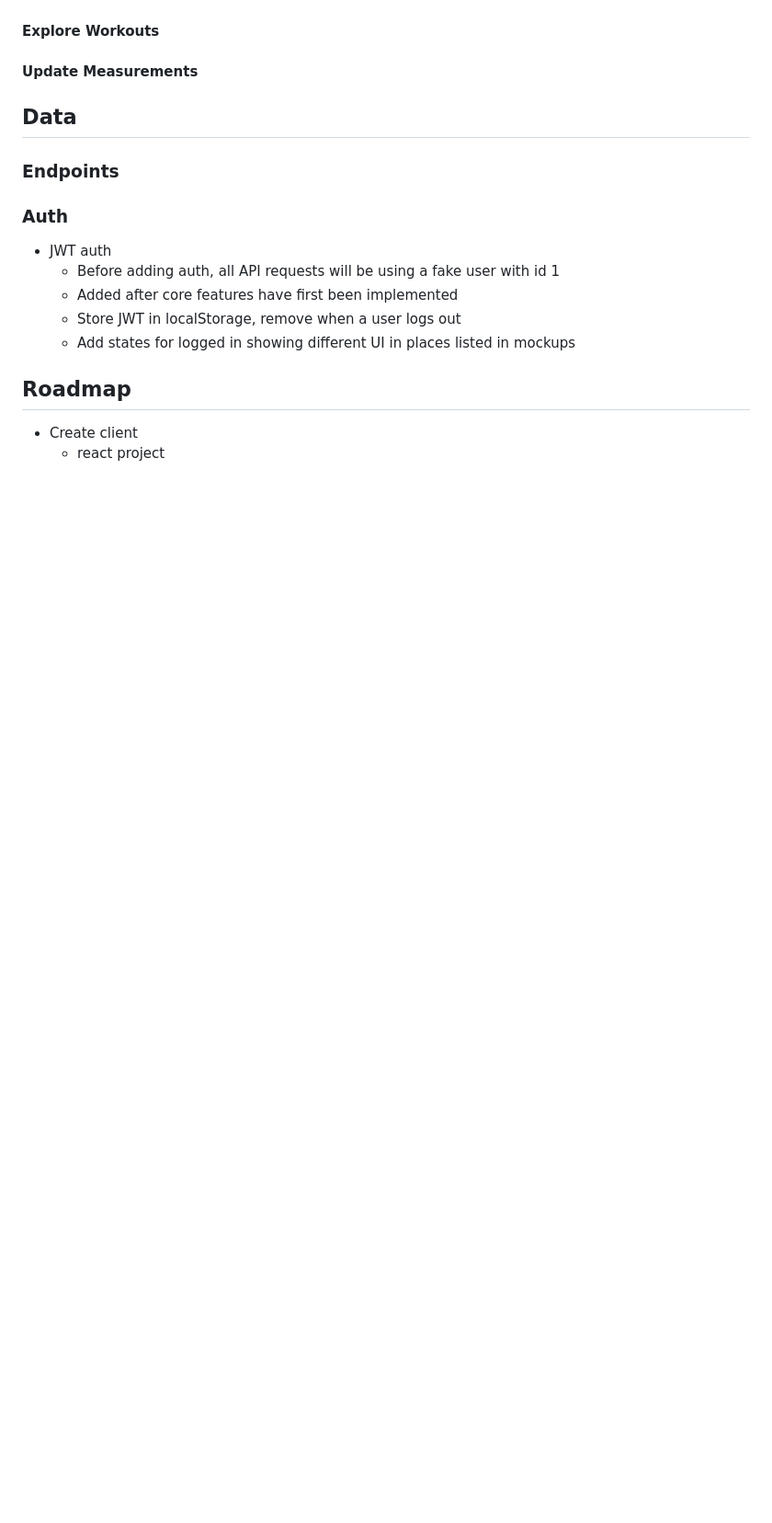
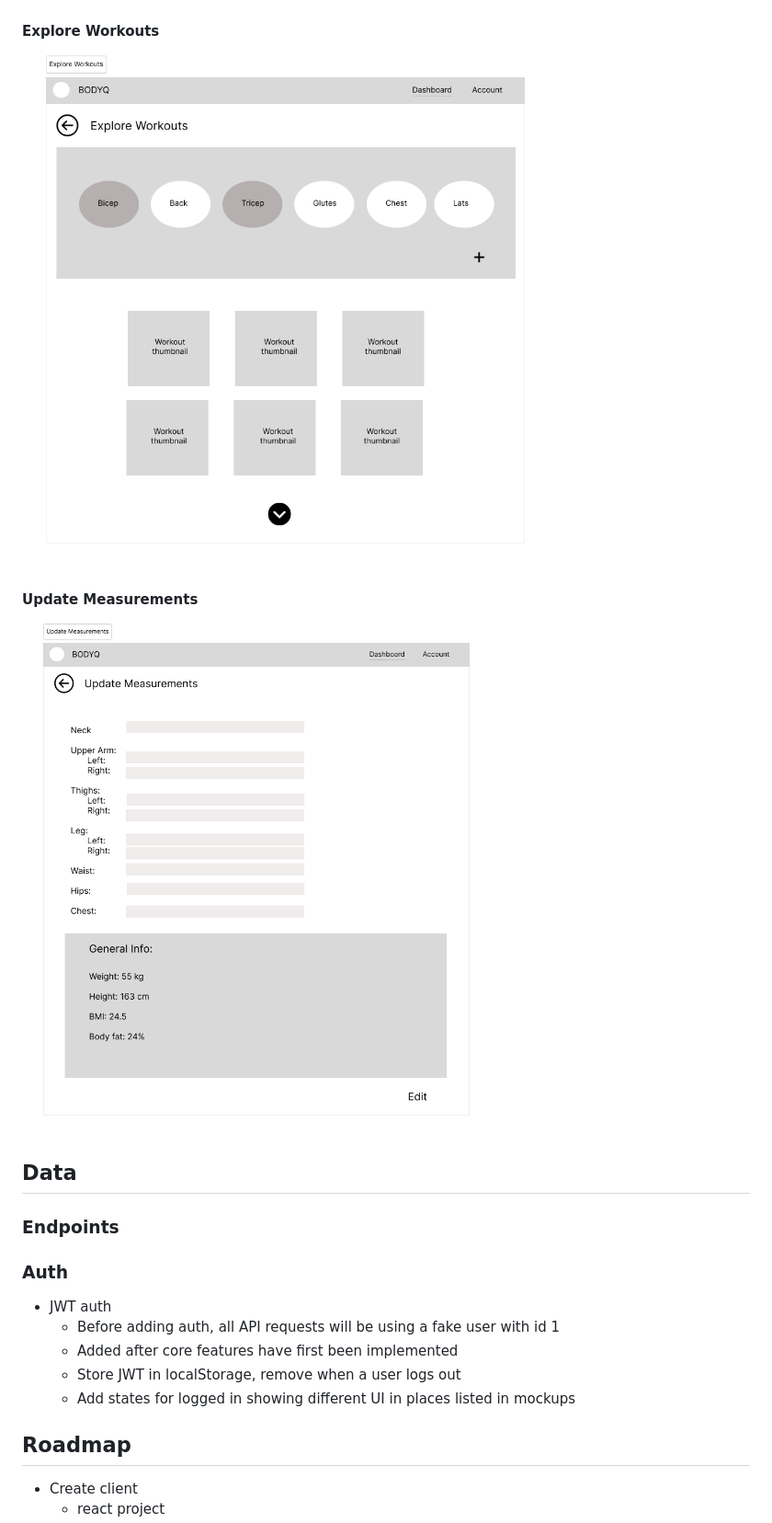
Before and after one commit to ShanemelAsuncion/BodyQ, a Markdown page: README.md, the part around the change printed below. Shown: that part at 92% size. Rendered like a GitHub page; pictures changed too: info_data/Explore Workouts.png (added), info_data/Update Measurements.png (added); blank space fills up the shorter version.

```diff
--- a/README.md
+++ b/README.md
@@ -102,7 +102,11 @@ BodyQ
 
 #### Explore Workouts
 
+![](info_data/Explore%20Workouts.png)
+
 #### Update Measurements
+
+![](info_data/Update%20Measurements.png)
 
 ## Data
 
```
Also changed, not shown: other parts of README.md (+2 -2 lines).
